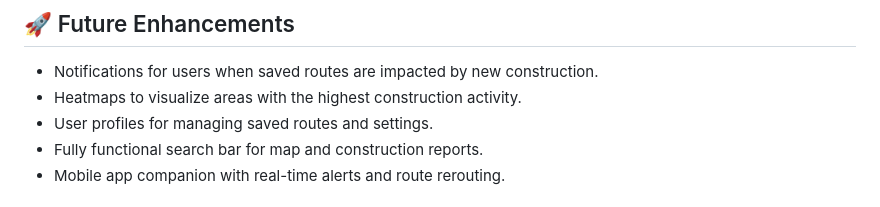
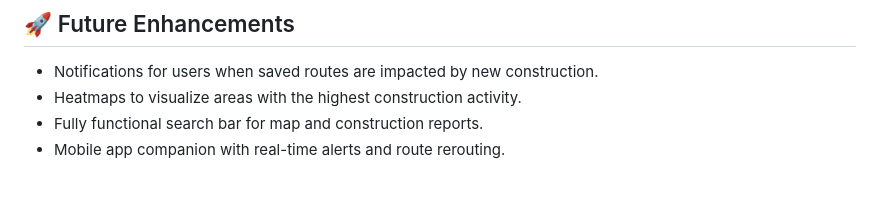
Before and after one commit to nakulshah04/GTWalkThrough, a Markdown page: README.md, the part around the change. Drawn GitHub-style.

```diff
--- a/README.md
+++ b/README.md
@@ -61,7 +61,6 @@ To keep sensitive data secure, such as API keys, the project uses environment va
 
 - Notifications for users when saved routes are impacted by new construction.
 - Heatmaps to visualize areas with the highest construction activity.
-- User profiles for managing saved routes and settings.
 - Fully functional search bar for map and construction reports.
 - Mobile app companion with real-time alerts and route rerouting.
 
```
